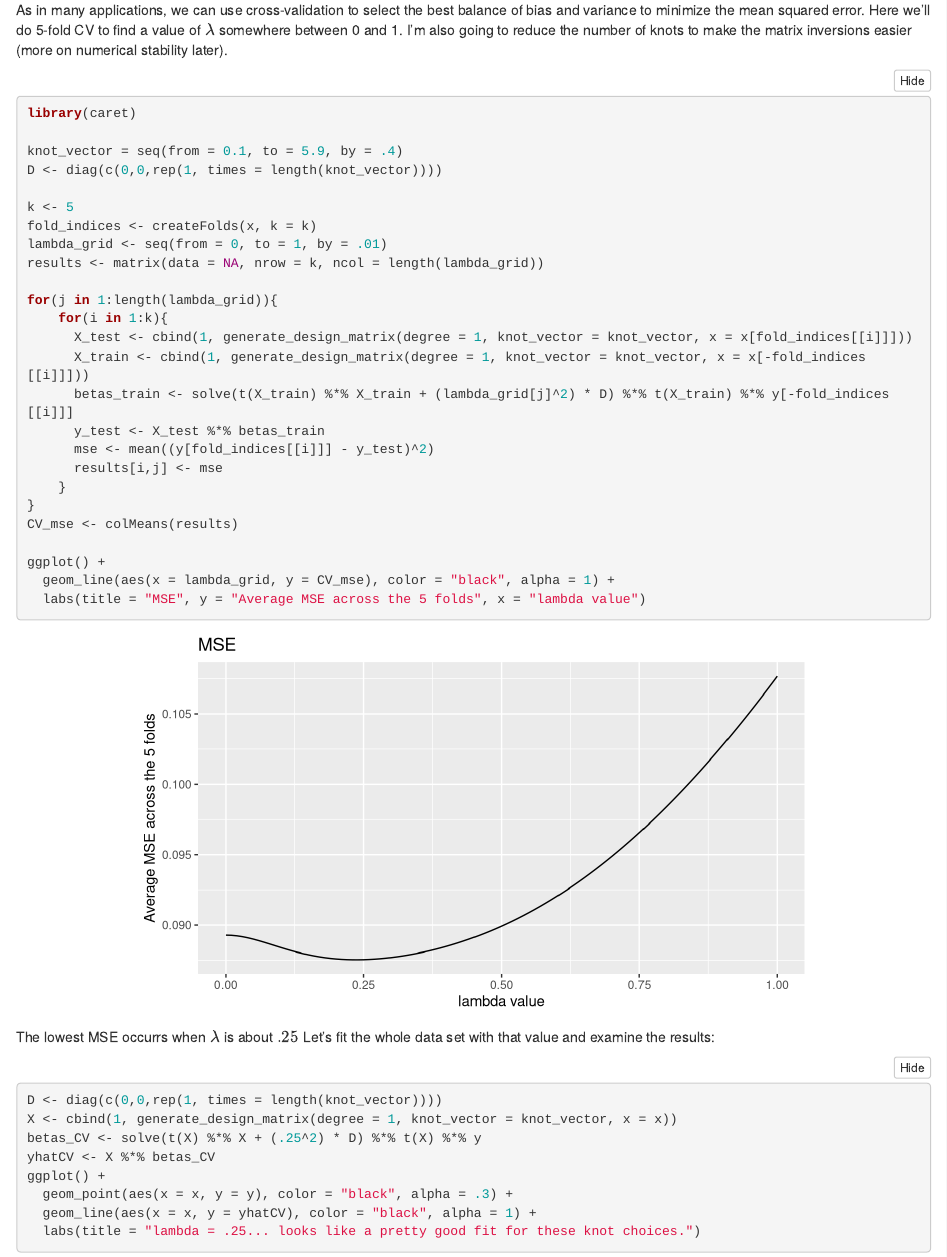
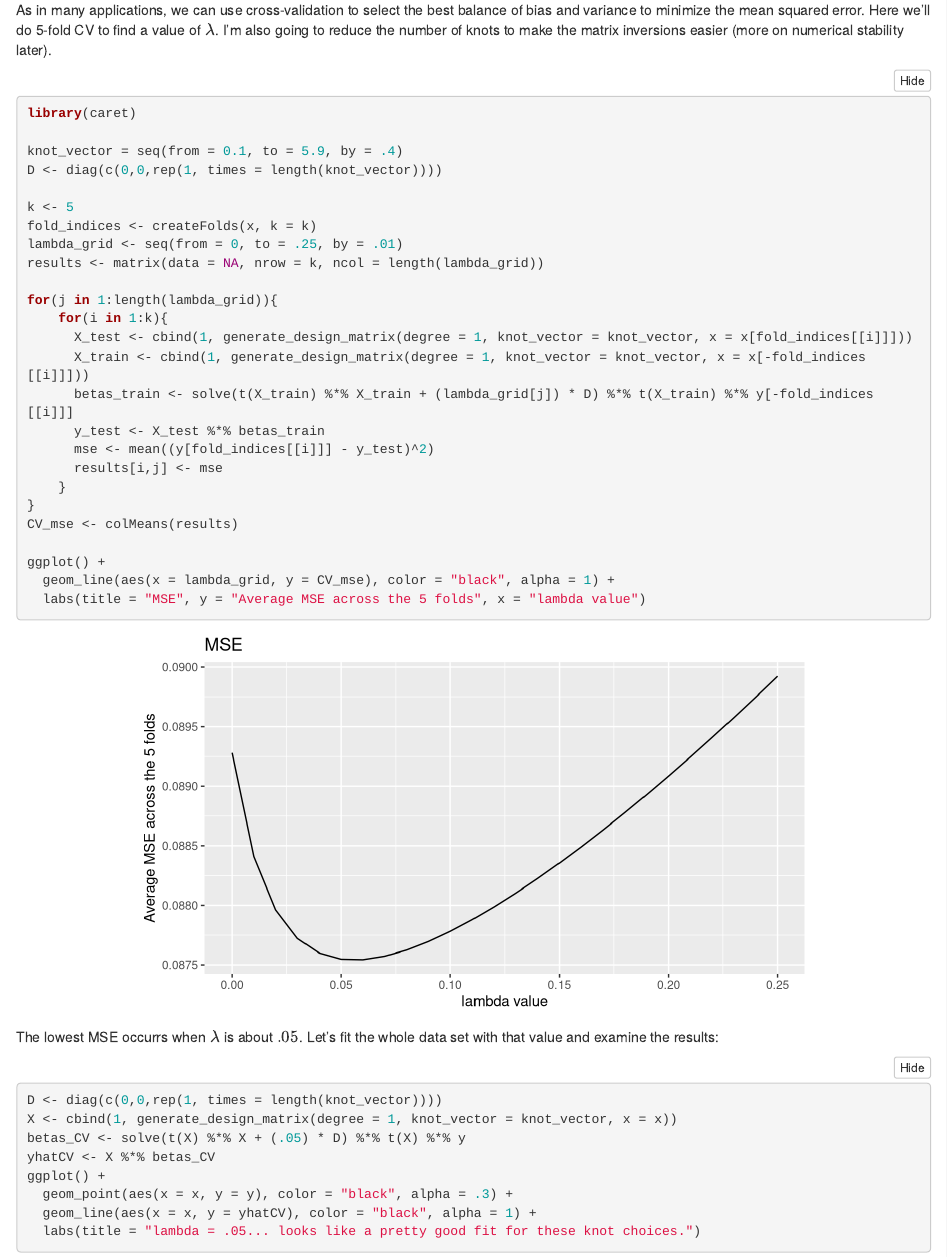
Before and after one commit to joshua-nugent/joshua-nugent.github.io, an R Markdown document (splines/index.Rmd): the page in a window 1100 px wide, from 4660 px down. Rendered offline with R 4.5, knitr and Pandoc, with nearby package versions; folded parts are opened; a font, style sheet, LaTeX package, included part or bibliography that could not be used is replaced or left out.

Commit message:
Add files via upload

````diff
--- a/splines/index.Rmd
+++ b/splines/index.Rmd
@@ -168,7 +168,7 @@ ggplot() +
 
 ### Choosing $\lambda$ via cross-validation
 
-As in many applications, we can use cross-validation to select the best balance of bias and variance to minimize the mean squared error. Here we'll do 5-fold CV to find a value of $\lambda$ somewhere between 0 and 1. I'm also going to reduce the number of knots to make the matrix inversions easier (more on numerical stability later).
+As in many applications, we can use cross-validation to select the best balance of bias and variance to minimize the mean squared error. Here we'll do 5-fold CV to find a value of $\lambda$. I'm also going to reduce the number of knots to make the matrix inversions easier (more on numerical stability later).
 
 ```{r}
 library(caret)
@@ -178,14 +178,14 @@ D <- diag(c(0,0,rep(1, times = length(knot_vector))))
 
 k <- 5
 fold_indices <- createFolds(x, k = k)
-lambda_grid <- seq(from = 0, to = 1, by = .01)
+lambda_grid <- seq(from = 0, to = .25, by = .01)
 results <- matrix(data = NA, nrow = k, ncol = length(lambda_grid))
 
 for(j in 1:length(lambda_grid)){
     for(i in 1:k){
       X_test <- cbind(1, generate_design_matrix(degree = 1, knot_vector = knot_vector, x = x[fold_indices[[i]]]))
       X_train <- cbind(1, generate_design_matrix(degree = 1, knot_vector = knot_vector, x = x[-fold_indices[[i]]]))
-      betas_train <- solve(t(X_train) %*% X_train + (lambda_grid[j]^2) * D) %*% t(X_train) %*% y[-fold_indices[[i]]]
+      betas_train <- solve(t(X_train) %*% X_train + (lambda_grid[j]) * D) %*% t(X_train) %*% y[-fold_indices[[i]]]
       y_test <- X_test %*% betas_train
       mse <- mean((y[fold_indices[[i]]] - y_test)^2)
       results[i,j] <- mse
@@ -198,17 +198,17 @@ ggplot() +
   labs(title = "MSE", y = "Average MSE across the 5 folds", x = "lambda value")
 ```
 
-The lowest MSE occurrs when $\lambda$ is about $.25$ Let's fit the whole data set with that value and examine the results:
+The lowest MSE occurrs when $\lambda$ is about $.05$. Let's fit the whole data set with that value and examine the results:
 
 ```{r}
 D <- diag(c(0,0,rep(1, times = length(knot_vector))))
 X <- cbind(1, generate_design_matrix(degree = 1, knot_vector = knot_vector, x = x))
-betas_CV <- solve(t(X) %*% X + (.25^2) * D) %*% t(X) %*% y
+betas_CV <- solve(t(X) %*% X + (.05) * D) %*% t(X) %*% y
 yhatCV <- X %*% betas_CV
 ggplot() +
   geom_point(aes(x = x, y = y), color = "black", alpha = .3) +
   geom_line(aes(x = x, y = yhatCV), color = "black", alpha = 1) +
-  labs(title = "lambda = .25... looks like a pretty good fit for these knot choices.")
+  labs(title = "lambda = .05... looks like a pretty good fit for these knot choices.")
 ```
 
 
````
Also changed, not shown: splines/index.html.
